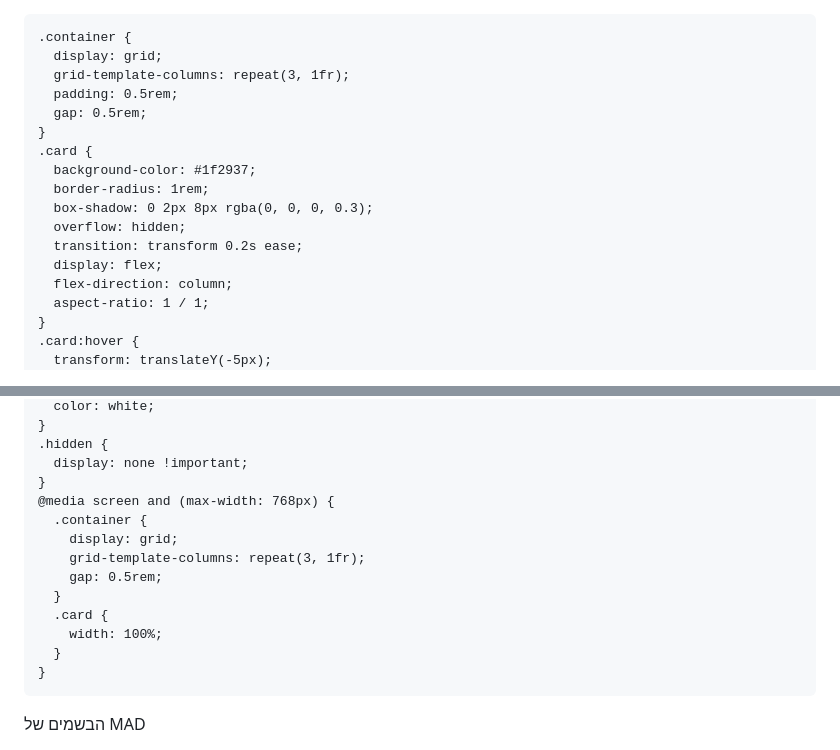
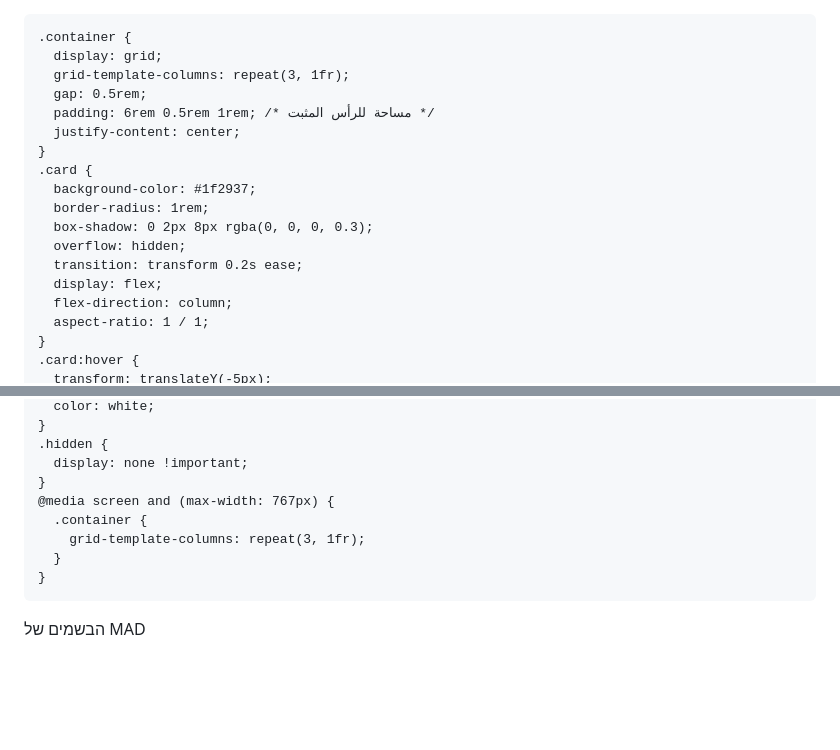
Before and after one commit to abomkdad/colore, a Markdown page: README.md, 2 parts joined by grey strips. Drawn GitHub-style; blank space fills up the shorter version.

```diff
--- a/README.md
+++ b/README.md
@@ -1,3 +1,4 @@
+<!DOCTYPE html>
 <html lang="he" dir="rtl">
 <head>
   <meta charset="UTF-8">
@@ -32,15 +33,16 @@
       font-size: 1.7rem;
     }
     .filters {
-      position: sticky;
+      position: fixed;
       top: 0;
-      z-index: 10;
+      z-index: 1000;
       display: flex;
       flex-wrap: wrap;
       justify-content: center;
       gap: 0.5rem;
       padding: 1rem;
       background-color: #1e293b;
+      width: 100%;
     }
     .filters button {
       flex: 0 0 auto;
@@ -68,8 +70,9 @@
     .container {
       display: grid;
       grid-template-columns: repeat(3, 1fr);
-      padding: 0.5rem;
       gap: 0.5rem;
+      padding: 6rem 0.5rem 1rem; /* مساحة للرأس المثبت */
+      justify-content: center;
     }
     .card {
       background-color: #1f2937;
@@ -119,14 +122,9 @@
     .hidden {
       display: none !important;
     }
-    @media screen and (max-width: 768px) {
+    @media screen and (max-width: 767px) {
       .container {
-        display: grid;
         grid-template-columns: repeat(3, 1fr);
-        gap: 0.5rem;
-      }
-      .card {
-        width: 100%;
       }
     }
   </style>
```
